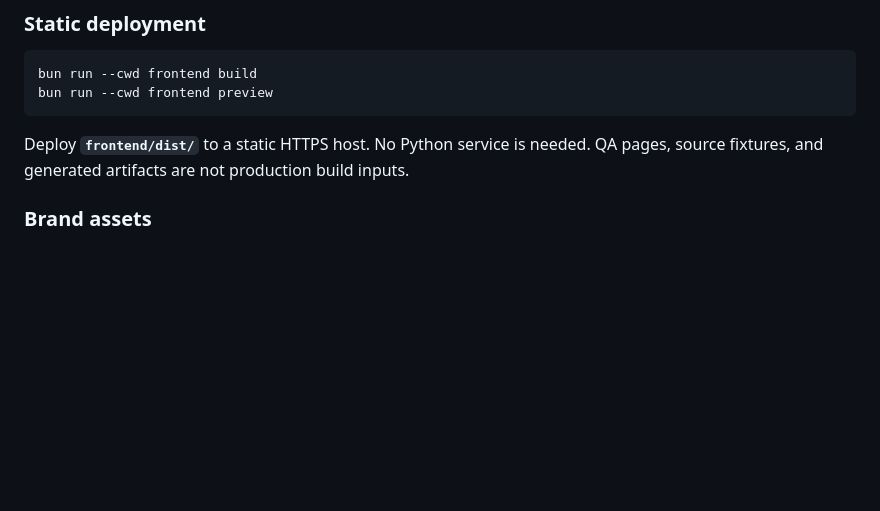
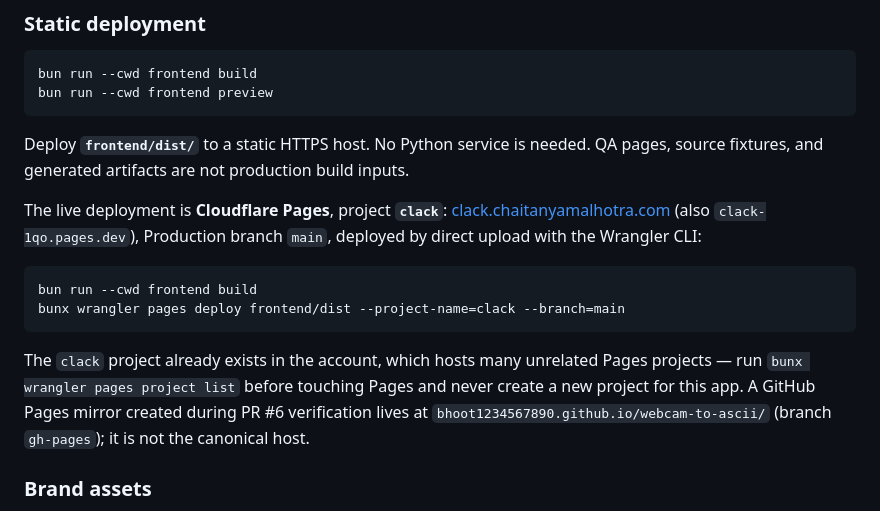
Before and after one commit to bhoot1234567890/webcam-to-ascii, a Markdown page: README.md, the part around the change. Rendered like a GitHub page; blank space fills up the shorter version.

Commit message:
docs: record Cloudflare Pages deployment target
clack deploys by direct upload to the existing Pages project clack
(clack.chaitanyamalhotra.com, production branch main). List projects
before touching Pages; the gh-pages mirror is not canonical.

````diff
--- a/README.md
+++ b/README.md
@@ -104,6 +104,15 @@ bun run --cwd frontend preview
 ```
 
 Deploy **`frontend/dist/`** to a static HTTPS host. No Python service is needed. QA pages, source fixtures, and generated artifacts are not production build inputs.
+
+The live deployment is **Cloudflare Pages**, project **`clack`**: [clack.chaitanyamalhotra.com](https://clack.chaitanyamalhotra.com/) (also `clack-1qo.pages.dev`), Production branch `main`, deployed by direct upload with the Wrangler CLI:
+
+```sh
+bun run --cwd frontend build
+bunx wrangler pages deploy frontend/dist --project-name=clack --branch=main
+```
+
+The `clack` project already exists in the account, which hosts many unrelated Pages projects — run `bunx wrangler pages project list` before touching Pages and never create a new project for this app. A GitHub Pages mirror created during PR #6 verification lives at `bhoot1234567890.github.io/webcam-to-ascii/` (branch `gh-pages`); it is not the canonical host.
 
 ### Brand assets
 
````
Also changed, not shown: AGENTS.md (+1 -0 lines).
